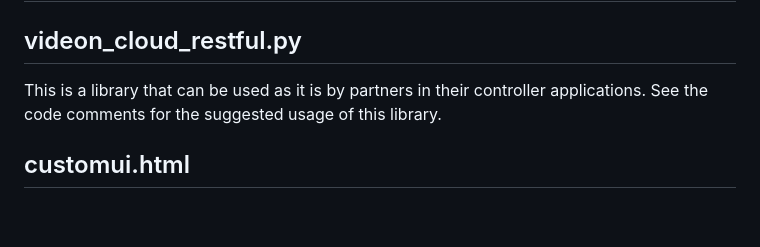
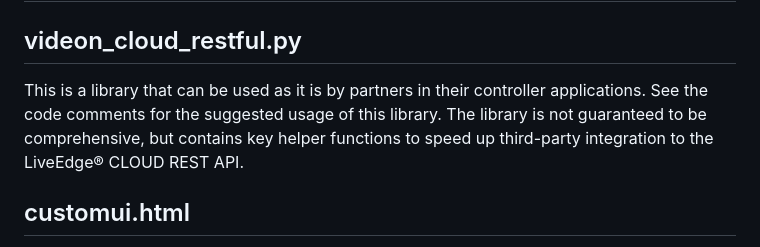
Before and after one commit to VideonLabs/liveedge-compute-code-examples, a Markdown page: cloud-third-party-controller/README.md, the part around the change. GitHub-like rendering; blank space fills up the shorter version.

```diff
--- a/cloud-third-party-controller/README.md
+++ b/cloud-third-party-controller/README.md
@@ -7,7 +7,7 @@ Documentation for LiveEdge® CLOUD can be found [here](https://support.videonlab
 
 # How the app works
 ## videon_cloud_restful.py
-This is a library that can be used as it is by partners in their controller applications. See the code comments for the suggested usage of this library.
+This is a library that can be used as it is by partners in their controller applications. See the code comments for the suggested usage of this library. The library is not guaranteed to be comprehensive, but contains key helper functions to speed up third-party integration to the LiveEdge® CLOUD REST API.
 ## customui.html
 This is the webpage that is hosted by the application and gathers user input to be passed to `app.py`. It primarily serves to demonstrate functionality and is, to a degree, intentionally not the most aesthetically pleasing as to discourage this example application from being used in production environments.
 ## app.py
```
